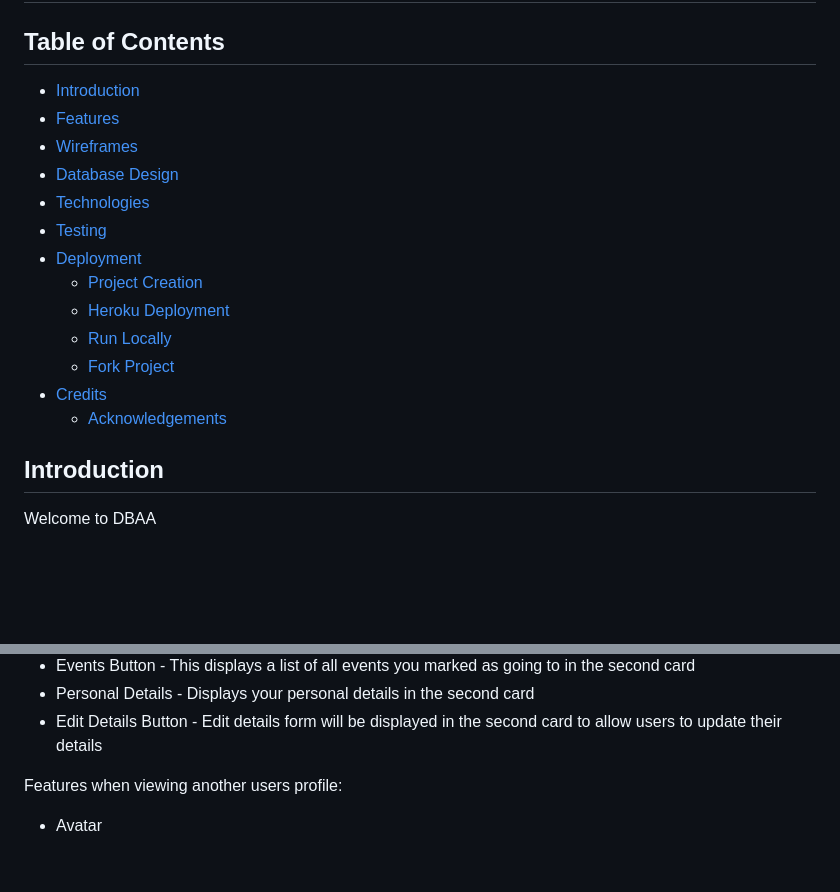
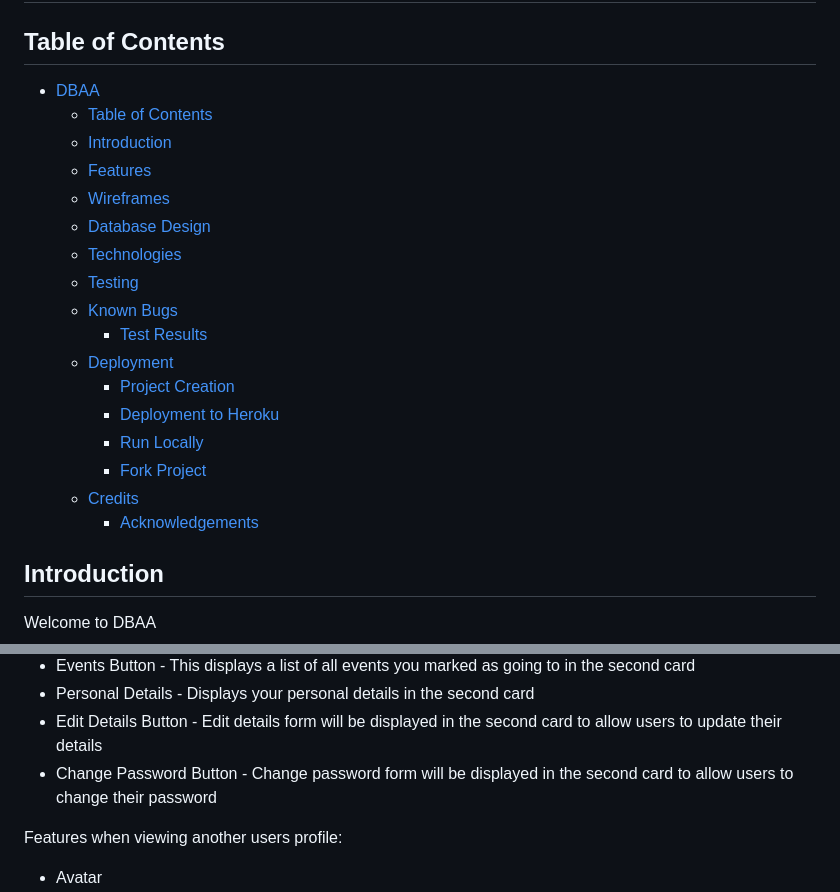
Before and after one commit to Dee-McG/DBAA, a Markdown page: README.md, 2 parts joined by grey strips. Rendered like a GitHub page; blank space fills up the shorter version.

```diff
--- a/README.md
+++ b/README.md
@@ -2,19 +2,23 @@
 
 
 ## Table of Contents
-* [Introduction](#Introduction)
-* [Features](#Features)
-* [Wireframes](#Wireframes)
-* [Database Design](#Database-Design)
-* [Technologies](#Technologies)
-* [Testing](#Testing)
-* [Deployment](#Deployment)
-    * [Project Creation](#Project-Creation)
-    * [Heroku Deployment](#Deployment-To-Heroku)
-    * [Run Locally](#Run-Locally)
-    * [Fork Project](#Fork-Project)
-* [Credits](#Credits)
-  * [Acknowledgements](#Acknowledgements)
+- [DBAA](#dbaa)
+  - [Table of Contents](#table-of-contents)
+  - [Introduction](#introduction)
+  - [Features](#features)
+  - [Wireframes](#wireframes)
+  - [Database Design](#database-design)
+  - [Technologies](#technologies)
+  - [Testing](#testing)
+  - [Known Bugs](#known-bugs)
+    - [Test Results](#test-results)
+  - [Deployment](#deployment)
+    - [Project Creation](#project-creation)
+    - [Deployment to Heroku](#deployment-to-heroku)
+    - [Run Locally](#run-locally)
+    - [Fork Project](#fork-project)
+  - [Credits](#credits)
+    - [Acknowledgements](#acknowledgements)
 
 
 ## Introduction
@@ -102,6 +106,7 @@ Features when viewing own profile:
 - Events Button - This displays a list of all events you marked as going to in the second card
 - Personal Details - Displays your personal details in the second card
 - Edit Details Button - Edit details form will be displayed in the second card to allow users to update their details
+- Change Password Button - Change password form will be displayed in the second card to allow users to change their password
 
 Features when viewing another users profile:
 
```
Also changed, not shown: other parts of README.md (+14 -0 lines), docs/readme_images/other-user-profile.png (added), docs/readme_images/user-profile-cards.png (added), docs/readme_images/user-profile.png (added).
